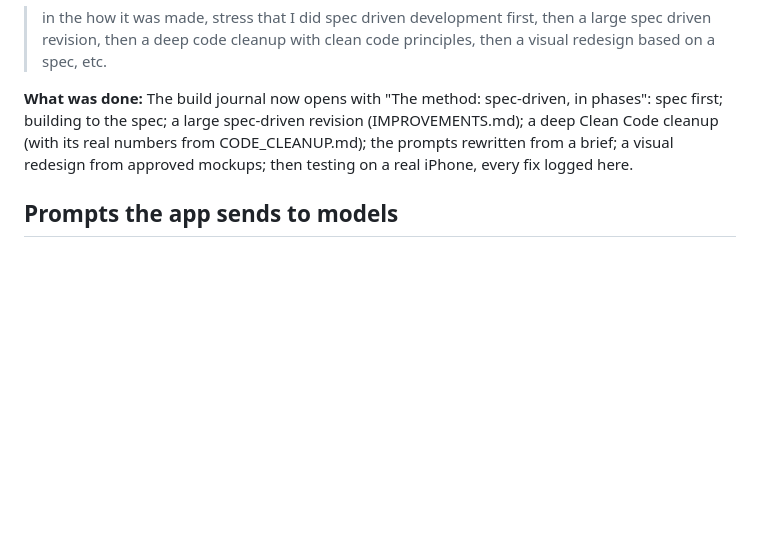
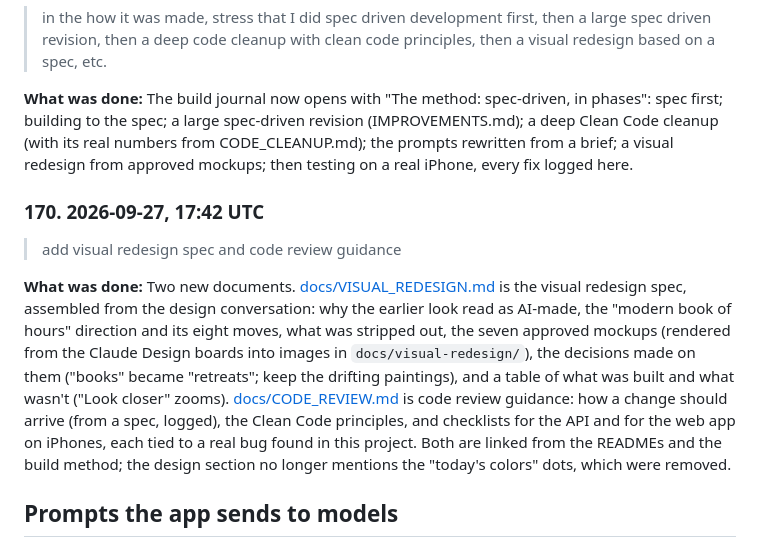
Before and after one commit to bcollier/ignatius-hw4-web, a Markdown page: PROMPT_LOG.md, the part around the change. GitHub-like rendering; blank space fills up the shorter version.

```diff
--- a/PROMPT_LOG.md
+++ b/PROMPT_LOG.md
@@ -1054,6 +1054,12 @@ The same log is in both repositories: [API](https://github.com/bcollier/ignatius
 
 **What was done:** The build journal now opens with "The method: spec-driven, in phases": spec first; building to the spec; a large spec-driven revision (IMPROVEMENTS.md); a deep Clean Code cleanup (with its real numbers from CODE_CLEANUP.md); the prompts rewritten from a brief; a visual redesign from approved mockups; then testing on a real iPhone, every fix logged here.
 
+### 170. 2026-09-27, 17:42 UTC
+
+> add visual redesign spec and code review guidance
+
+**What was done:** Two new documents. [docs/VISUAL_REDESIGN.md](docs/VISUAL_REDESIGN.md) is the visual redesign spec, assembled from the design conversation: why the earlier look read as AI-made, the "modern book of hours" direction and its eight moves, what was stripped out, the seven approved mockups (rendered from the Claude Design boards into images in `docs/visual-redesign/`), the decisions made on them ("books" became "retreats"; keep the drifting paintings), and a table of what was built and what wasn't ("Look closer" zooms). [docs/CODE_REVIEW.md](docs/CODE_REVIEW.md) is code review guidance: how a change should arrive (from a spec, logged), the Clean Code principles, and checklists for the API and for the web app on iPhones, each tied to a real bug found in this project. Both are linked from the READMEs and the build method; the design section no longer mentions the "today's colors" dots, which were removed.
+
 ## Prompts the app sends to models
 
 The defaults are in `app/prompts.py` and are shown, editable, under Advanced on the web page. Every call starts with a background on the Spiritual Exercises, retreats and lectio divina, and the person's About me notes.
```
Also changed, not shown: README.md (+4 -4 lines).
